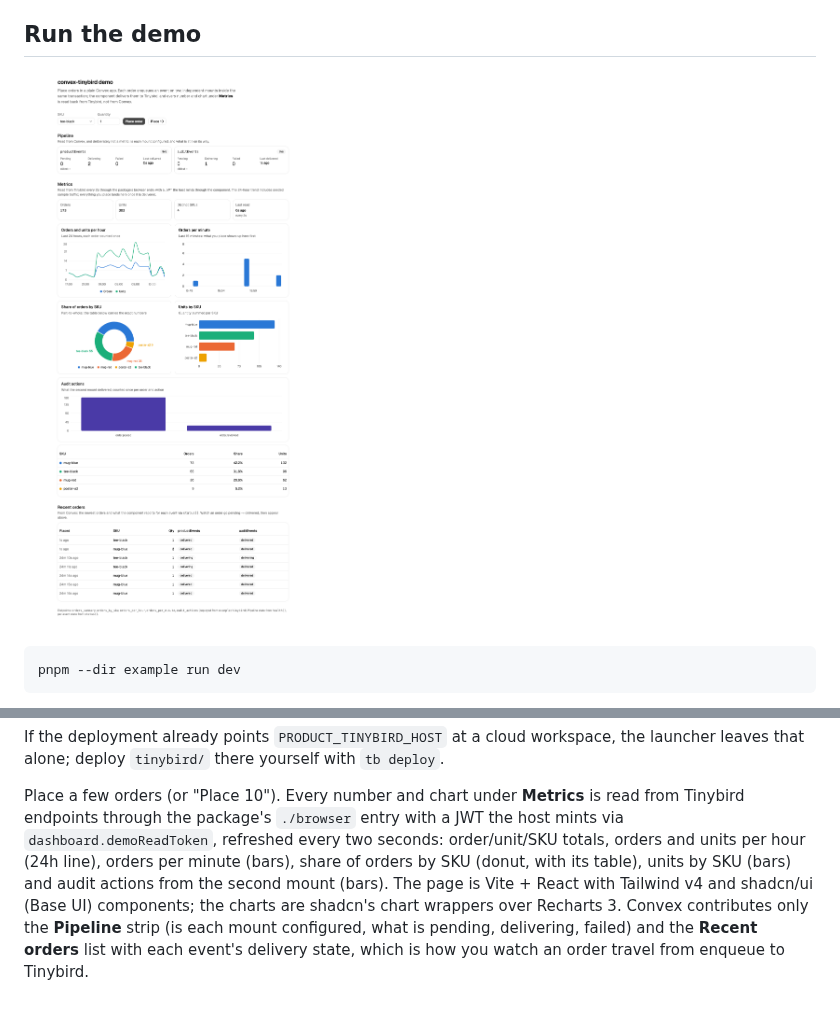
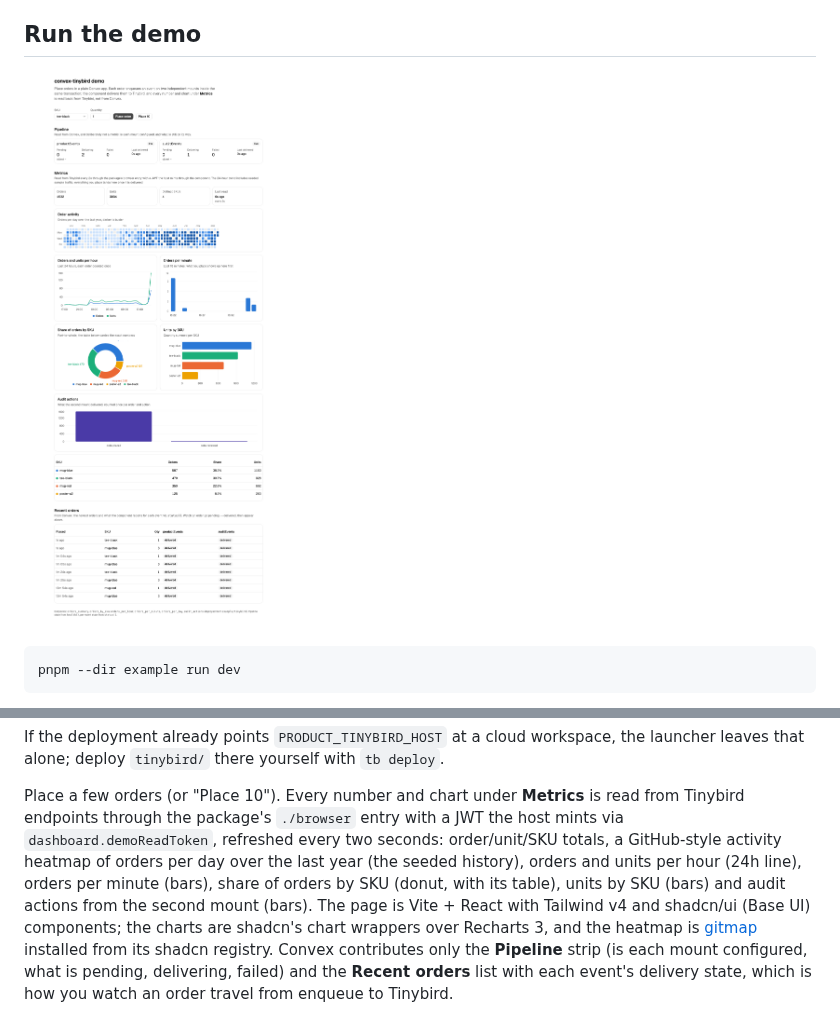
Before and after one commit to FantasticDevHQ/convex-tinybird, a Markdown page: example/README.md, 2 parts joined by grey strips. Drawn GitHub-style; pictures changed too: example/demo.png.

```diff
--- a/example/README.md
+++ b/example/README.md
@@ -30,11 +30,13 @@ leaves that alone; deploy `tinybird/` there yourself with `tb deploy`.
 
 Place a few orders (or "Place 10"). Every number and chart under **Metrics** is read from
 Tinybird endpoints through the package's `./browser` entry with a JWT the host mints via
-`dashboard.demoReadToken`, refreshed every two seconds: order/unit/SKU totals, orders and
-units per hour (24h line), orders per minute (bars), share of orders by SKU (donut, with its
-table), units by SKU (bars) and audit actions from the second mount (bars). The page is Vite +
+`dashboard.demoReadToken`, refreshed every two seconds: order/unit/SKU totals, a GitHub-style
+activity heatmap of orders per day over the last year (the seeded history), orders and units
+per hour (24h line), orders per minute (bars), share of orders by SKU (donut, with its table),
+units by SKU (bars) and audit actions from the second mount (bars). The page is Vite +
 React with Tailwind v4 and shadcn/ui (Base UI) components; the charts are shadcn's chart
-wrappers over Recharts 3. Convex contributes only the **Pipeline** strip (is each
+wrappers over Recharts 3, and the heatmap is [gitmap](https://github.com/rudrodip/gitmap)
+installed from its shadcn registry. Convex contributes only the **Pipeline** strip (is each
 mount configured, what is pending, delivering, failed) and the **Recent orders** list with each
 event's delivery state, which is how you watch an order travel from enqueue to Tinybird.
 
```
Also changed, not shown: 14 other files.
